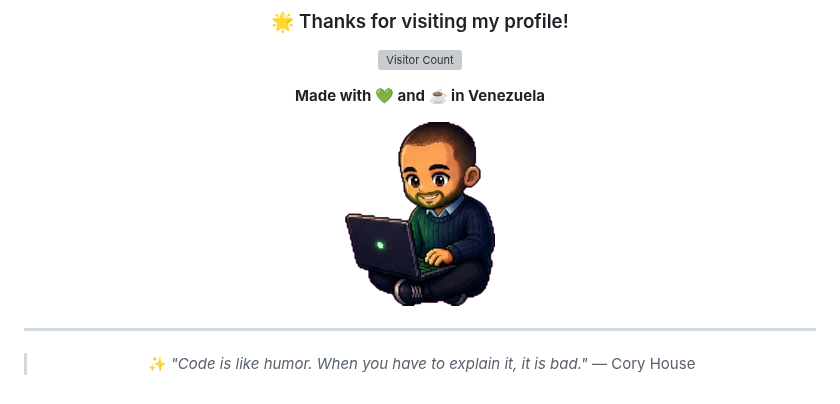
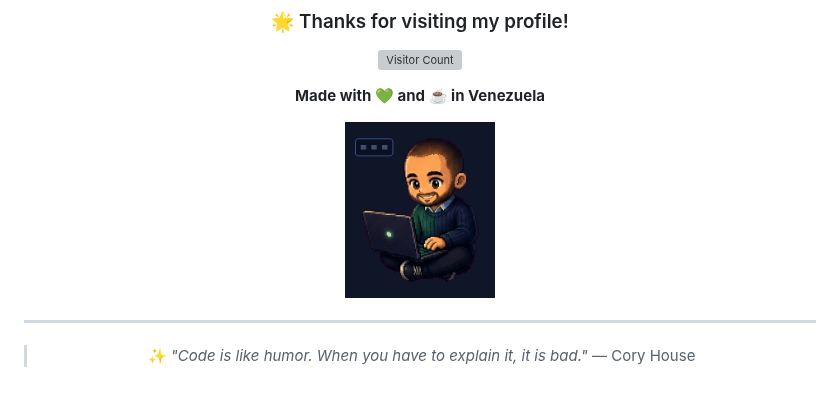
Before and after one commit to AvilaCarlosDev/AvilaCarlosDev, a Markdown page: README.md, the part around the change. Drawn GitHub-style; pictures changed too: assets/mini-carlos-laptop.png (deleted), assets/mini-carlos-tecleando.gif (added); grey boxes are pictures that could not be loaded.

Commit message:
docs: mini Carlos tecleando (GIF animado en pixel art)
Co-Authored-By: Claude Sonnet 5 <noreply@anthropic.com>

```diff
--- a/README.md
+++ b/README.md
@@ -178,7 +178,7 @@ Community-driven
 
 **Made with 💚 and ☕ in Venezuela**
 
-<img src="assets/mini-carlos-laptop.png" alt="Mini Carlos programando en su laptop, en pixel art" width="150" />
+<img src="assets/mini-carlos-tecleando.gif" alt="Mini Carlos tecleando en su laptop, en pixel art animado" width="150" />
 
 ---
 
```
